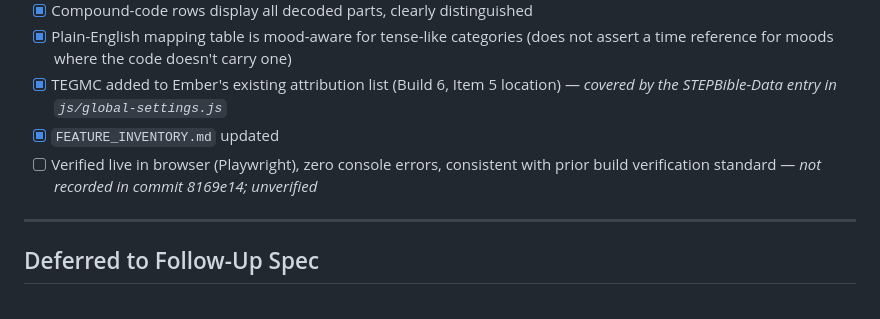
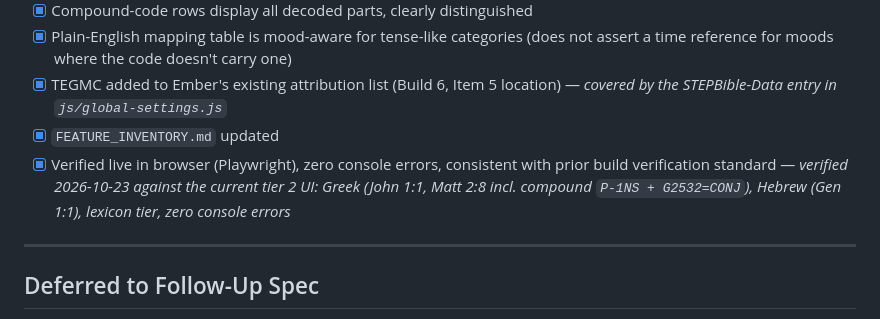
Before and after one commit to CWayneS/ember, a Markdown page: docs/Grammar_Decode_Spec_DRAFT.md, the part around the change. Rendered like a GitHub page.

Commit message:
Record the grammar decode browser verification
Co-Authored-By: Claude Opus 5.5 <noreply@anthropic.com>

```diff
--- a/docs/Grammar_Decode_Spec_DRAFT.md
+++ b/docs/Grammar_Decode_Spec_DRAFT.md
@@ -87,7 +87,7 @@ The exact plain-English phrasing per code (the editorial "translation layer" fro
 - [x] Plain-English mapping table is mood-aware for tense-like categories (does not assert a time reference for moods where the code doesn't carry one)
 - [x] TEGMC added to Ember's existing attribution list (Build 6, Item 5 location) — *covered by the STEPBible-Data entry in `js/global-settings.js`*
 - [x] `FEATURE_INVENTORY.md` updated
-- [ ] Verified live in browser (Playwright), zero console errors, consistent with prior build verification standard — *not recorded in commit 8169e14; unverified*
+- [x] Verified live in browser (Playwright), zero console errors, consistent with prior build verification standard — *verified 2026-10-23 against the current tier 2 UI: Greek (John 1:1, Matt 2:8 incl. compound `P-1NS + G2532=CONJ`), Hebrew (Gen 1:1), lexicon tier, zero console errors*
 
 ---
 
```
